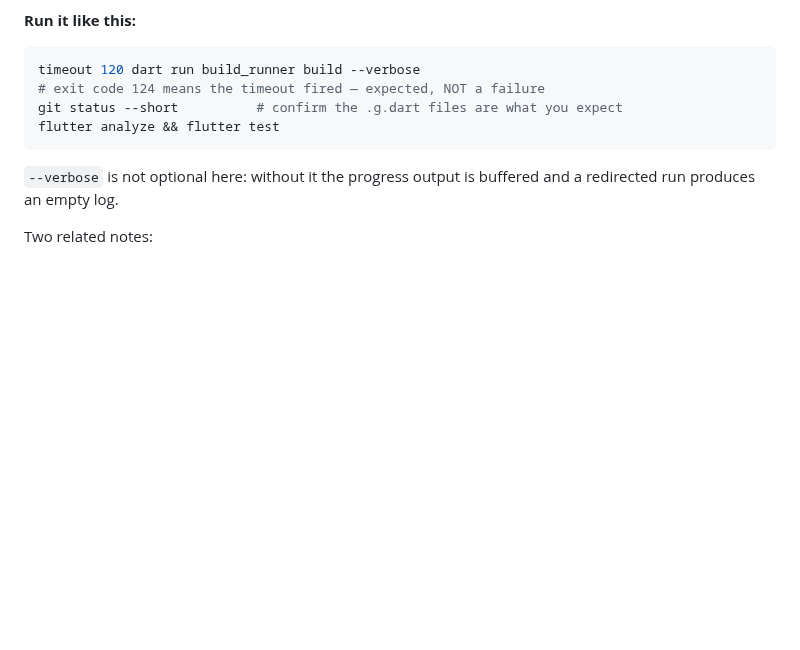
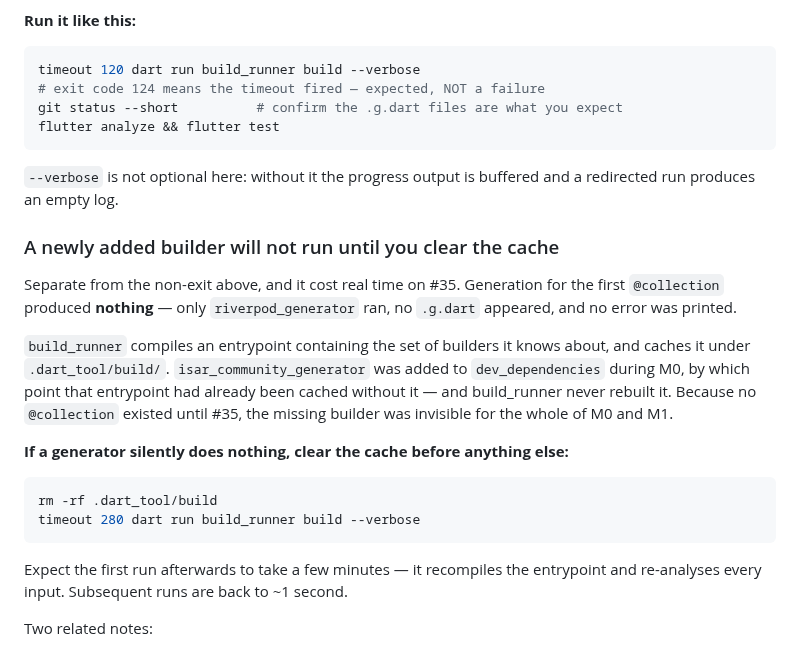
Before and after one commit to NoaMcDa/Fantastic, a Markdown page: design/m1_handoff.md, the part around the change. Rendered like a GitHub page; blank space fills up the shorter version.

Commit message:
docs: record that a newly added builder needs the build cache cleared
Found while implementing #35. Generation for the project's first @collection
produced nothing at all — only riverpod_generator ran, no .g.dart appeared,
and no error was printed.

build_runner caches a compiled entrypoint containing the set of builders it
knows about. isar_community_generator was added to dev_dependencies during M0,
by which point that entrypoint had already been cached without it, and
build_runner never rebuilt it. No @collection existed until #35, so the
missing builder stayed invisible through all of M0 and M1.

rm -rf .dart_tool/build forces the entrypoint to regenerate with the full
builder set. This is distinct from the never-exits behaviour already
documented, and will recur for anyone whose cache predates a builder addition
— which includes anyone who cloned before #35.

Co-Authored-By: Claude Opus 5 <noreply@anthropic.com>
Claude-Session: https://claude.ai/code/session_01WGXL1AuK2frbZ4wmzCUbhL

````diff
--- a/design/m1_handoff.md
+++ b/design/m1_handoff.md
@@ -146,6 +146,29 @@ flutter analyze && flutter test
 `--verbose` is not optional here: without it the progress output is buffered
 and a redirected run produces an empty log.
 
+### A newly added builder will not run until you clear the cache
+
+Separate from the non-exit above, and it cost real time on #35. Generation for
+the first `@collection` produced **nothing** — only `riverpod_generator` ran,
+no `.g.dart` appeared, and no error was printed.
+
+`build_runner` compiles an entrypoint containing the set of builders it knows
+about, and caches it under `.dart_tool/build/`. `isar_community_generator` was
+added to `dev_dependencies` during M0, by which point that entrypoint had
+already been cached without it — and build_runner never rebuilt it. Because no
+`@collection` existed until #35, the missing builder was invisible for the
+whole of M0 and M1.
+
+**If a generator silently does nothing, clear the cache before anything else:**
+
+```bash
+rm -rf .dart_tool/build
+timeout 280 dart run build_runner build --verbose
+```
+
+Expect the first run afterwards to take a few minutes — it recompiles the
+entrypoint and re-analyses every input. Subsequent runs are back to ~1 second.
+
 Two related notes:
 
 - **`--delete-conflicting-outputs` no longer exists.** build_runner 2.15.1
````
